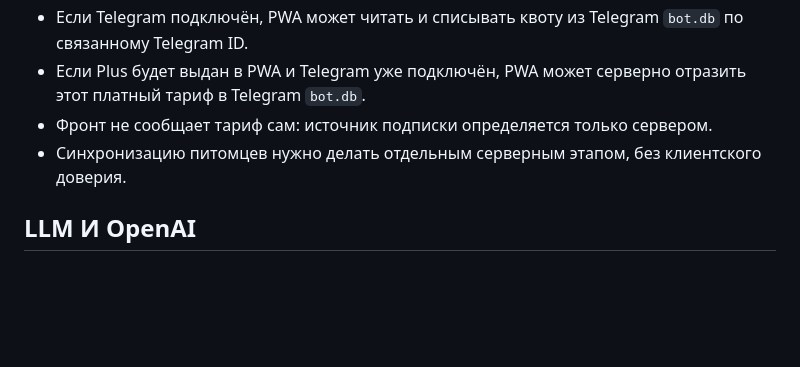
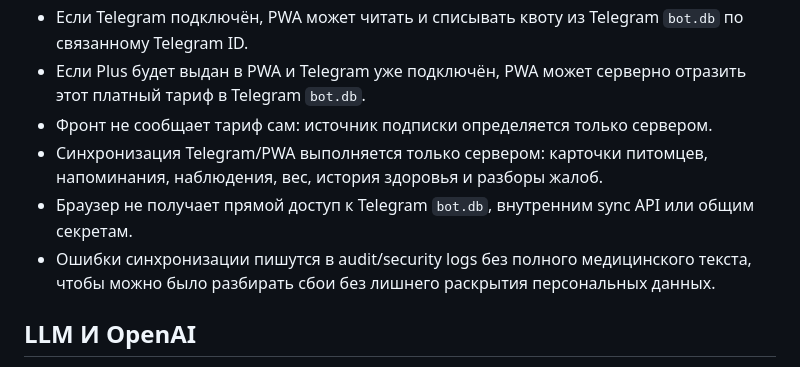
Before and after one commit to Pivotemnoe/PWAtemichevVet, a Markdown page: docs/SECURITY_PRIVACY.md, the part around the change. GitHub-like rendering; blank space fills up the shorter version.

```diff
--- a/docs/SECURITY_PRIVACY.md
+++ b/docs/SECURITY_PRIVACY.md
@@ -49,7 +49,9 @@ TemichevVet PWA хранит персональные данные владел
 - Если Telegram подключён, PWA может читать и списывать квоту из Telegram `bot.db` по связанному Telegram ID.
 - Если Plus будет выдан в PWA и Telegram уже подключён, PWA может серверно отразить этот платный тариф в Telegram `bot.db`.
 - Фронт не сообщает тариф сам: источник подписки определяется только сервером.
-- Синхронизацию питомцев нужно делать отдельным серверным этапом, без клиентского доверия.
+- Синхронизация Telegram/PWA выполняется только сервером: карточки питомцев, напоминания, наблюдения, вес, история здоровья и разборы жалоб.
+- Браузер не получает прямой доступ к Telegram `bot.db`, внутренним sync API или общим секретам.
+- Ошибки синхронизации пишутся в audit/security logs без полного медицинского текста, чтобы можно было разбирать сбои без лишнего раскрытия персональных данных.
 
 ## LLM И OpenAI
 
```
Also changed, not shown: README.md (+3 -1 lines), docs/ROADMAP.md (+2 -1 lines).
